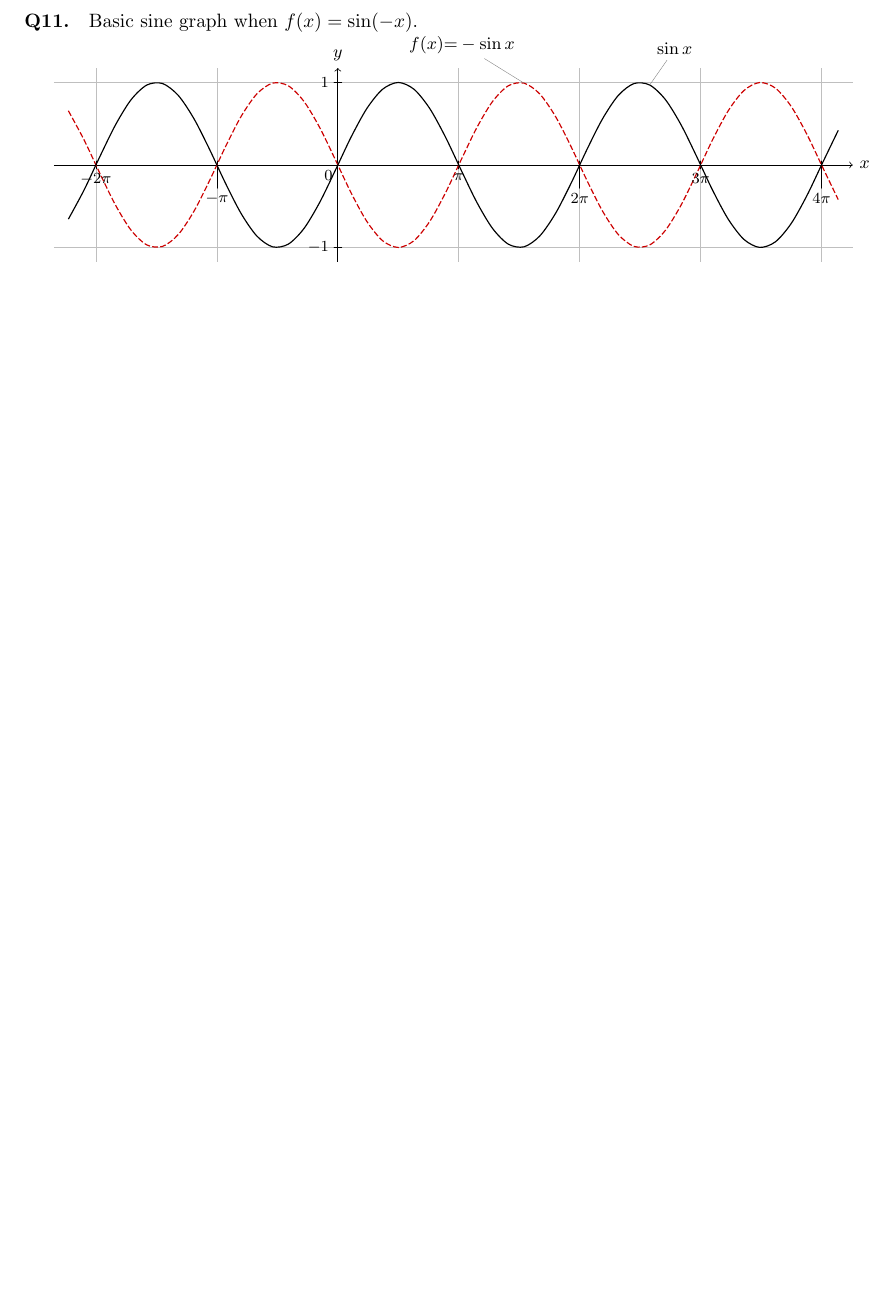
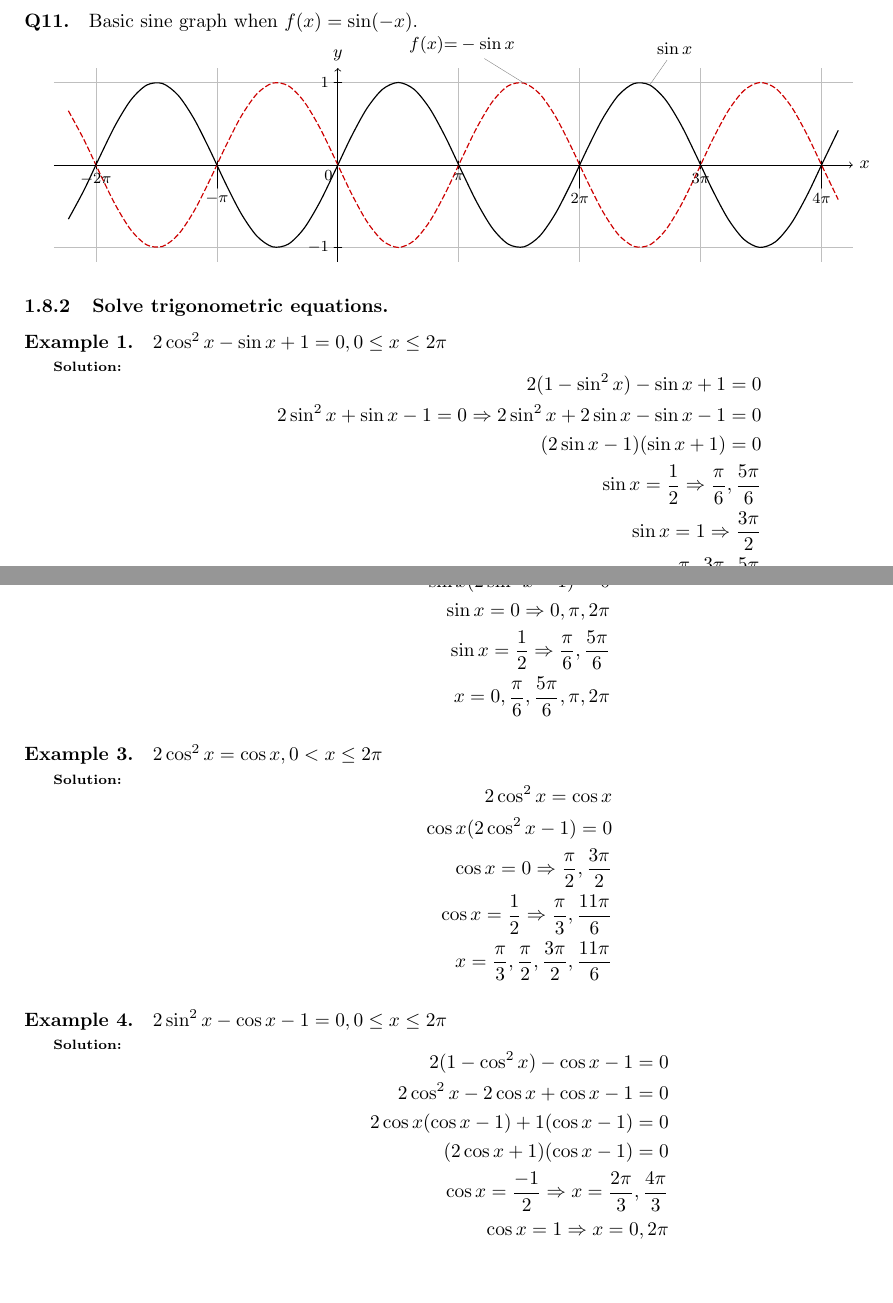
Before and after one commit to greenmang0/the-math-book, a LaTeX document (chapter-18.tex): part of page 13 of 13 before the commit and two parts of pages 13 and 14 of 14 after it, the two joined at a grey line, cut so that both start at the same text, the shorter picture padded with empty space. Compiled offline with pdfLaTeX.

Commit message:
Add 4 examples

```diff
--- a/chapter-18.tex
+++ b/chapter-18.tex
@@ -1454,5 +1454,65 @@ Basic sine graph when $f(x) = \sin(-x)$.
   };
 \end{tikzpicture}
 
+\subsubsection {Solve trigonometric equations.}
+
+\paragraph{Example 1.}
+$2\cos^{2}x - \sin x + 1=0, 0 \leq x \leq 2\pi$
+
+{\scriptsize \textbf{Solution:}}
+\[
+  \begin{aligned}
+    2(1 - \sin^{2}x) - \sin x + 1 = 0 \\
+    2\sin^{2}x + \sin x - 1 = 0 \Rightarrow 2\sin^{2}x + 2\sin x - \sin x - 1 = 0 \\
+    (2\sin x - 1)(\sin x + 1) = 0 \\
+    \sin x = \frac{1}{2} \Rightarrow \frac{\pi}{6}, \frac{5\pi}{6} \\
+    \sin x = 1 \Rightarrow \frac{3\pi}{2} \\
+    x = \frac{\pi}{6}, \frac{3\pi}{2}, \frac{5\pi}{6}
+  \end{aligned}
+\]
+
+\paragraph{Example 2.}
+$2\sin^{2}x = \sin x, 0 < x < 2\pi$
+
+{\scriptsize \textbf{Solution:}}
+\[
+  \begin{aligned}
+    2\sin^{2}x = \sin x \\
+    \sin x(2\sin^{2}x - 1) = 0 \\
+    \sin x = 0 \Rightarrow 0, \pi, 2\pi \\
+    \sin x = \frac{1}{2} \Rightarrow \frac{\pi}{6}, \frac{5\pi}{6} \\
+    x = 0, \frac{\pi}{6}, \frac{5\pi}{6}, \pi, 2\pi
+  \end{aligned}
+\]
+
+\paragraph{Example 3.}
+$2\cos^{2}x = \cos x, 0 < x \leq 2\pi$
+
+{\scriptsize \textbf{Solution:}}
+\[
+  \begin{aligned}
+    2\cos^{2}x = \cos x \\
+    \cos x(2\cos^{2}x - 1) = 0 \\
+    \cos x = 0 \Rightarrow \frac{\pi}{2}, \frac{3\pi}{2} \\
+    \cos x = \frac{1}{2} \Rightarrow \frac{\pi}{3}, \frac{11\pi}{6} \\
+    x = \frac{\pi}{3}, \frac{\pi}{2}, \frac{3\pi}{2}, \frac{11\pi}{6}
+  \end{aligned}
+\]
+
+\paragraph{Example 4.}
+$2\sin^{2}x - \cos x - 1=0, 0 \leq x \leq 2\pi$
+
+{\scriptsize \textbf{Solution:}}
+\[
+  \begin{aligned}
+    2(1 - \cos^{2}x) - \cos x - 1 = 0 \\
+    2\cos^{2}x - 2 \cos x + \cos x - 1 = 0 \\
+    2\cos x(\cos x - 1) + 1 (\cos x - 1) = 0 \\
+    (2\cos x + 1) (\cos x - 1) = 0 \\
+    \cos x = \frac{-1}{2} \Rightarrow x = \frac{2\pi}{3}, \frac{4\pi}{3} \\
+    \cos x = 1 \Rightarrow x = 0, 2\pi
+  \end{aligned}
+\]
+
 
 \end{document}
```
